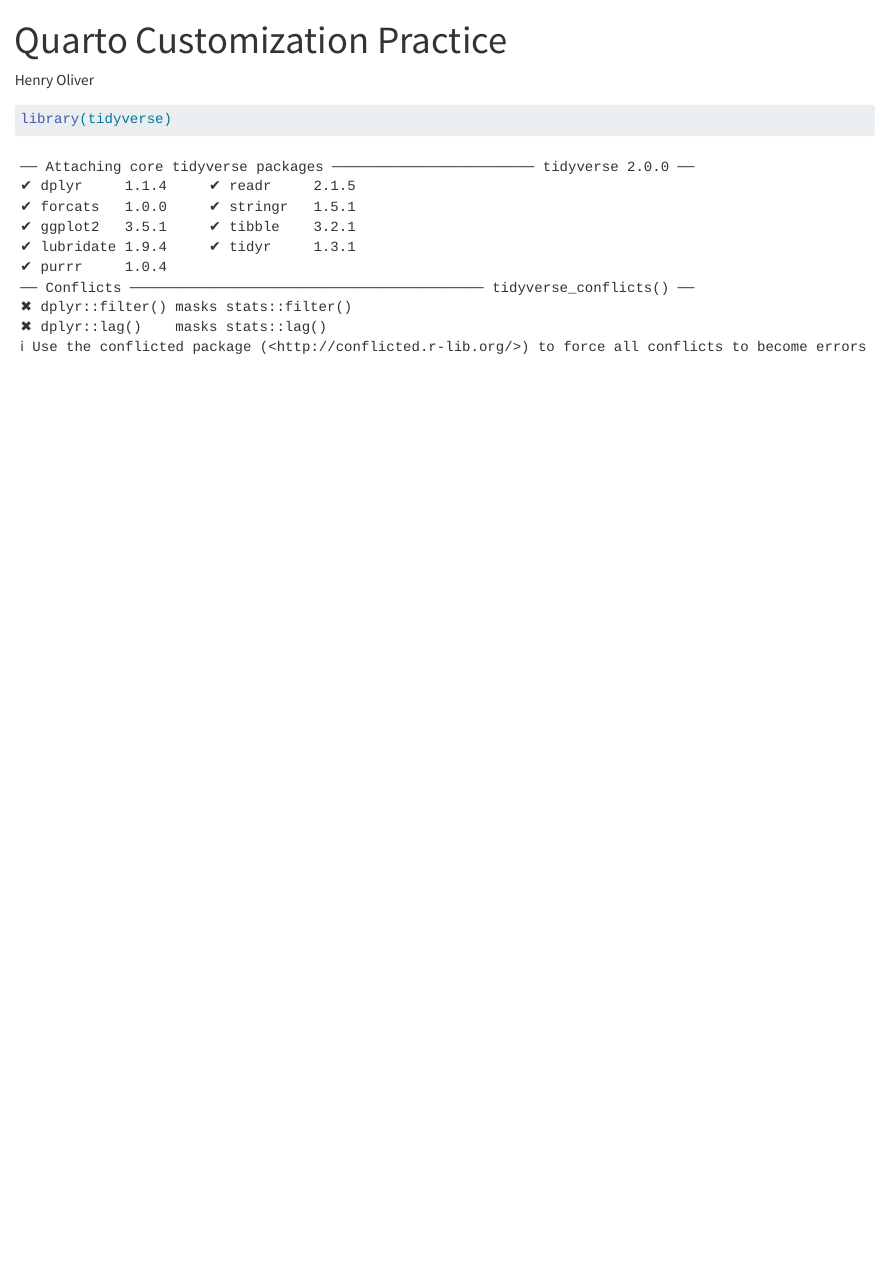
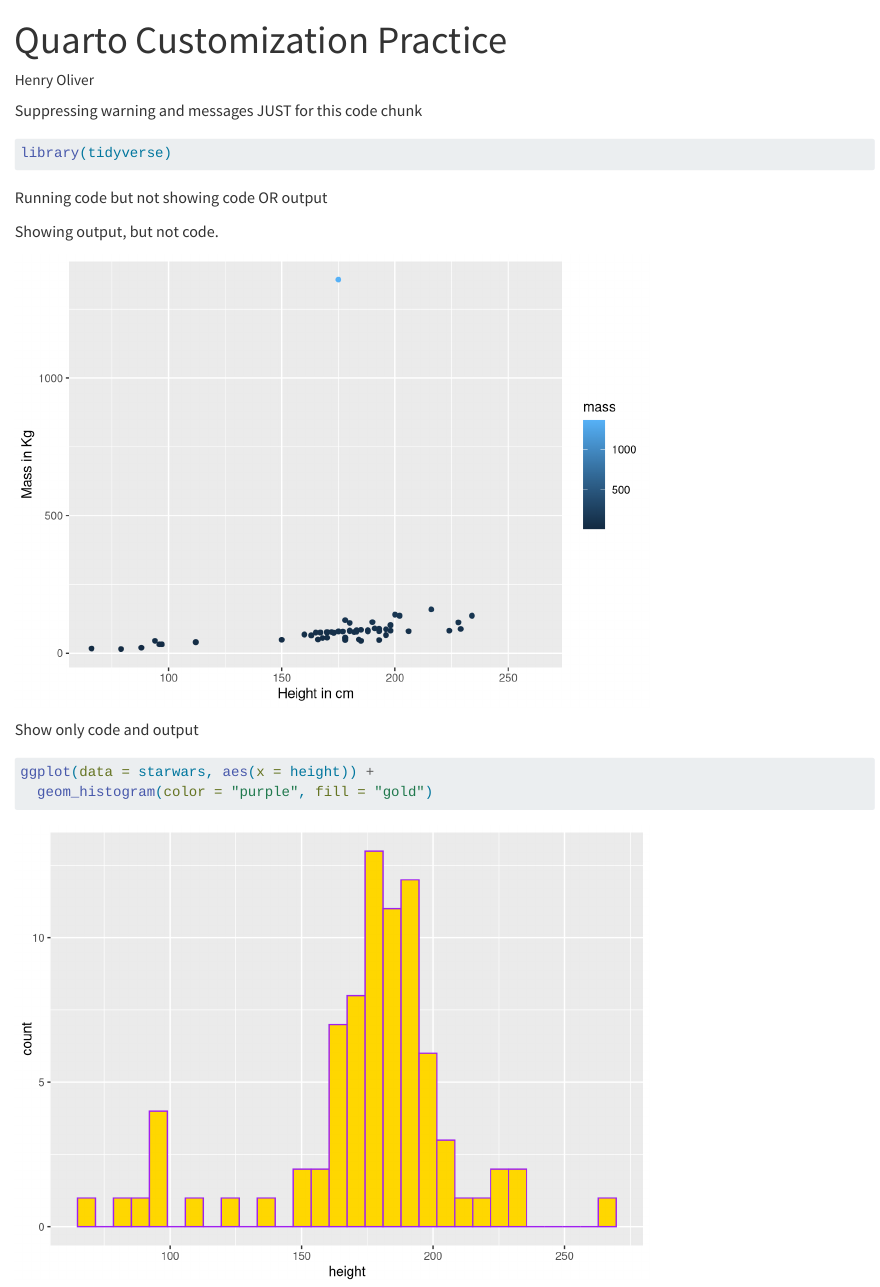
Before and after one commit to ht-oliver/eds212-day5, a Quarto document (eds212-day5-quarto.qmd): the page in a window 1100 px wide, from its top. Rendered offline with R 4.5, knitr and Pandoc in place of Quarto, with nearby package versions.

Commit message:
added starwars data

````diff
--- a/eds212-day5-quarto.qmd
+++ b/eds212-day5-quarto.qmd
@@ -2,8 +2,46 @@
 title: "Quarto Customization Practice"
 author: "Henry Oliver"
 format: html
+execute:
+  warning: false
 ---
 
+Suppressing warning and messages JUST for this code chunk
+
 ```{r}
+#| warning: false
+#| message: false
 library(tidyverse)
+
 ```
+
+Running code but not showing code OR output
+```{r}
+#| include: false
+# return first 6 lines of starwars data
+head(starwars)
+
+#return dimensions of starwars table
+dim(starwars)
+```
+
+Showing output, but not code.
+```{r}
+#| warning: false
+#| echo: false
+
+ggplot(data = starwars, aes(x = height, y = mass, color = mass)) +
+  geom_point() +
+  labs (x = "Height in cm", y = "Mass in Kg")
+
+
+```
+
+Show only code and output
+```{r}
+#| warning: false
+ggplot(data = starwars, aes(x = height)) +
+  geom_histogram(color = "purple", fill = "gold")
+
+
+```
````
Also changed, not shown: eds212-day5-quarto.html, eds212-day5-quarto_files/figure-html/unnamed-chunk-3-1.png (added), eds212-day5-quarto_files/figure-html/unnamed-chunk-4-1.png (added).
